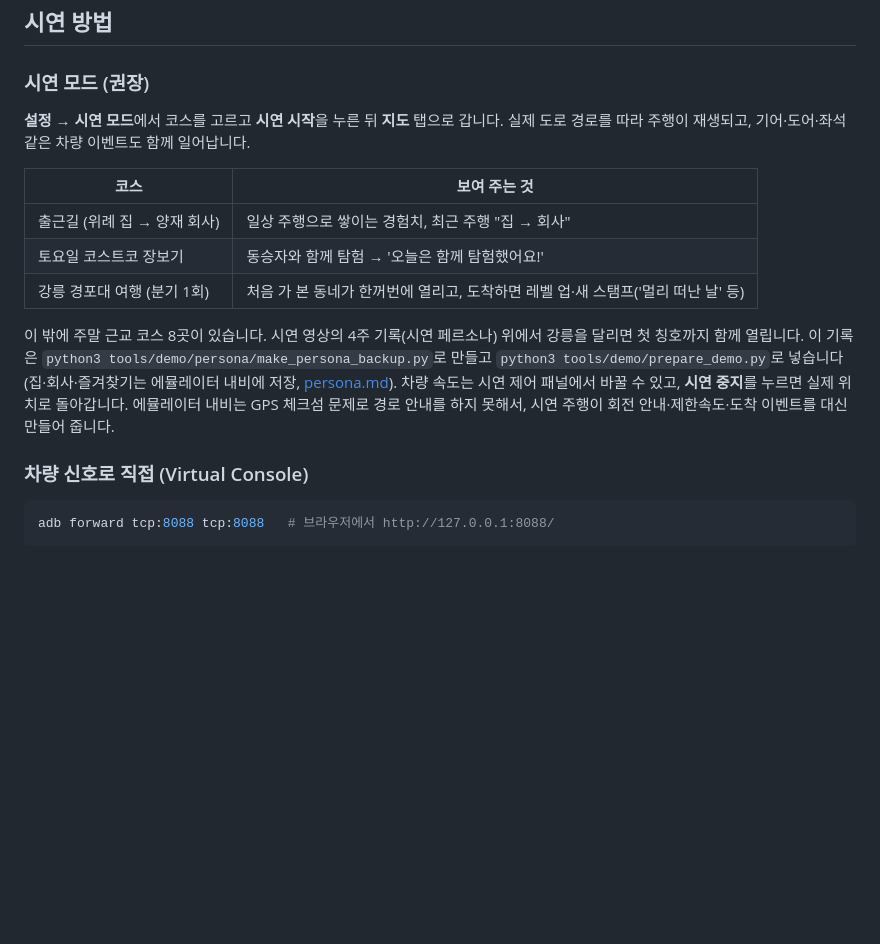
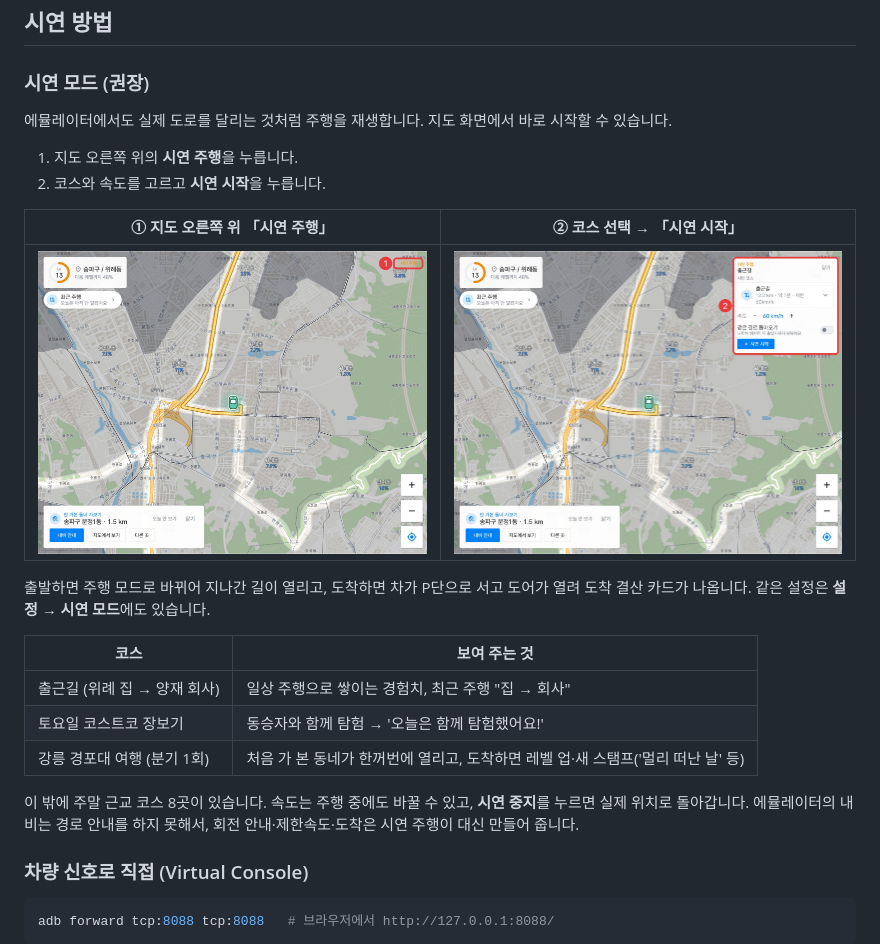
Before and after one commit to TEAM-zobo/fogdrive, a Markdown page: README.md, the part around the change. Drawn GitHub-style; pictures changed too: docs/images/burung/12-demo-chip.jpg (added), docs/images/burung/13-demo-start.jpg (added); blank space fills up the shorter version.

Commit message:
README 시연 방법: 지도의 '시연 주행'에서 바로 시작(강조 스크린샷 2장), 개발용 준비 설명은 뺌 · apk/를 Release v0.1.0과 같은 빌드로
Co-Authored-By: Claude Opus 5.5 <noreply@anthropic.com>

```diff
--- a/README.md
+++ b/README.md
@@ -56,7 +56,16 @@ powershell -ExecutionPolicy Bypass -File tools\setup\setup.ps1 all   # Windows 1
 
 ### 시연 모드 (권장)
 
-**설정 → 시연 모드**에서 코스를 고르고 **시연 시작**을 누른 뒤 **지도** 탭으로 갑니다. 실제 도로 경로를 따라 주행이 재생되고, 기어·도어·좌석 같은 차량 이벤트도 함께 일어납니다.
+에뮬레이터에서도 실제 도로를 달리는 것처럼 주행을 재생합니다. 지도 화면에서 바로 시작할 수 있습니다.
+
+1. 지도 오른쪽 위의 **시연 주행**을 누릅니다.
+2. 코스와 속도를 고르고 **시연 시작**을 누릅니다.
+
+| ① 지도 오른쪽 위 「시연 주행」 | ② 코스 선택 → 「시연 시작」 |
+| --- | --- |
+| ![지도 오른쪽 위의 시연 주행 버튼](docs/images/burung/12-demo-chip.jpg) | ![시연 코스와 속도를 고르고 시연 시작](docs/images/burung/13-demo-start.jpg) |
+
+출발하면 주행 모드로 바뀌어 지나간 길이 열리고, 도착하면 차가 P단으로 서고 도어가 열려 도착 결산 카드가 나옵니다. 같은 설정은 **설정 → 시연 모드**에도 있습니다.
 
 | 코스 | 보여 주는 것 |
 | --- | --- |
@@ -64,7 +73,7 @@ powershell -ExecutionPolicy Bypass -File tools\setup\setup.ps1 all   # Windows 1
 | 토요일 코스트코 장보기 | 동승자와 함께 탐험 → '오늘은 함께 탐험했어요!' |
 | 강릉 경포대 여행 (분기 1회) | 처음 가 본 동네가 한꺼번에 열리고, 도착하면 레벨 업·새 스탬프('멀리 떠난 날' 등) |
 
-이 밖에 주말 근교 코스 8곳이 있습니다. 시연 영상의 4주 기록(시연 페르소나) 위에서 강릉을 달리면 첫 칭호까지 함께 열립니다. 이 기록은 `python3 tools/demo/persona/make_persona_backup.py`로 만들고 `python3 tools/demo/prepare_demo.py`로 넣습니다(집·회사·즐겨찾기는 에뮬레이터 내비에 저장, [persona.md](docs/submission/burung/persona.md)). 차량 속도는 시연 제어 패널에서 바꿀 수 있고, **시연 중지**를 누르면 실제 위치로 돌아갑니다. 에뮬레이터 내비는 GPS 체크섬 문제로 경로 안내를 하지 못해서, 시연 주행이 회전 안내·제한속도·도착 이벤트를 대신 만들어 줍니다.
+이 밖에 주말 근교 코스 8곳이 있습니다. 속도는 주행 중에도 바꿀 수 있고, **시연 중지**를 누르면 실제 위치로 돌아갑니다. 에뮬레이터의 내비는 경로 안내를 하지 못해서, 회전 안내·제한속도·도착은 시연 주행이 대신 만들어 줍니다.
 
 ### 차량 신호로 직접 (Virtual Console)
 
```
Also changed, not shown: 1 other file.
